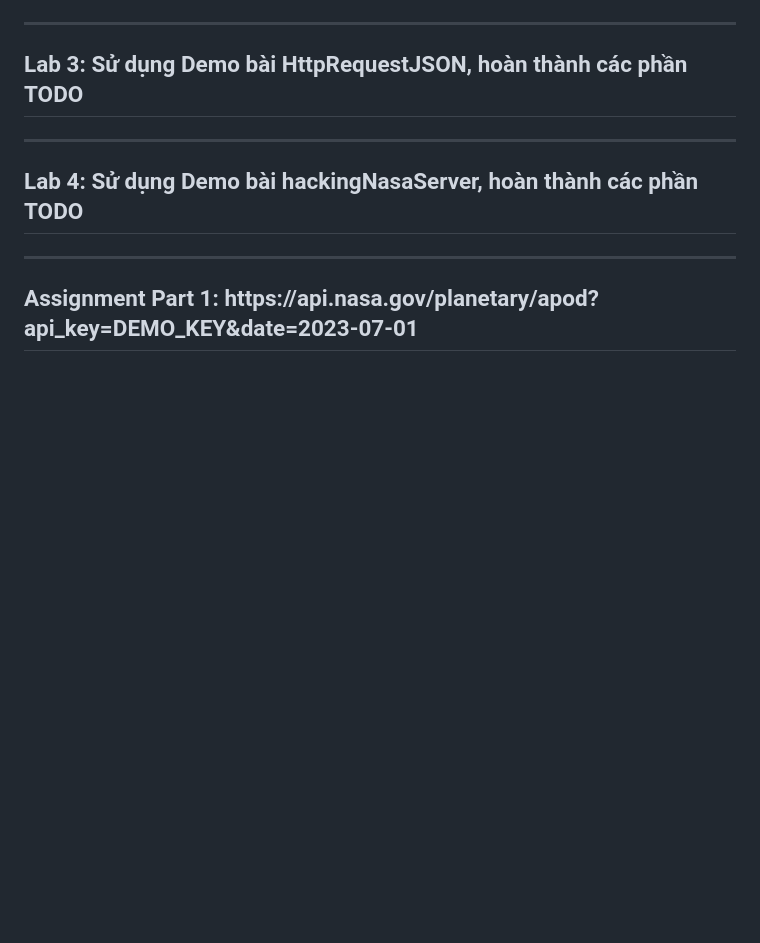
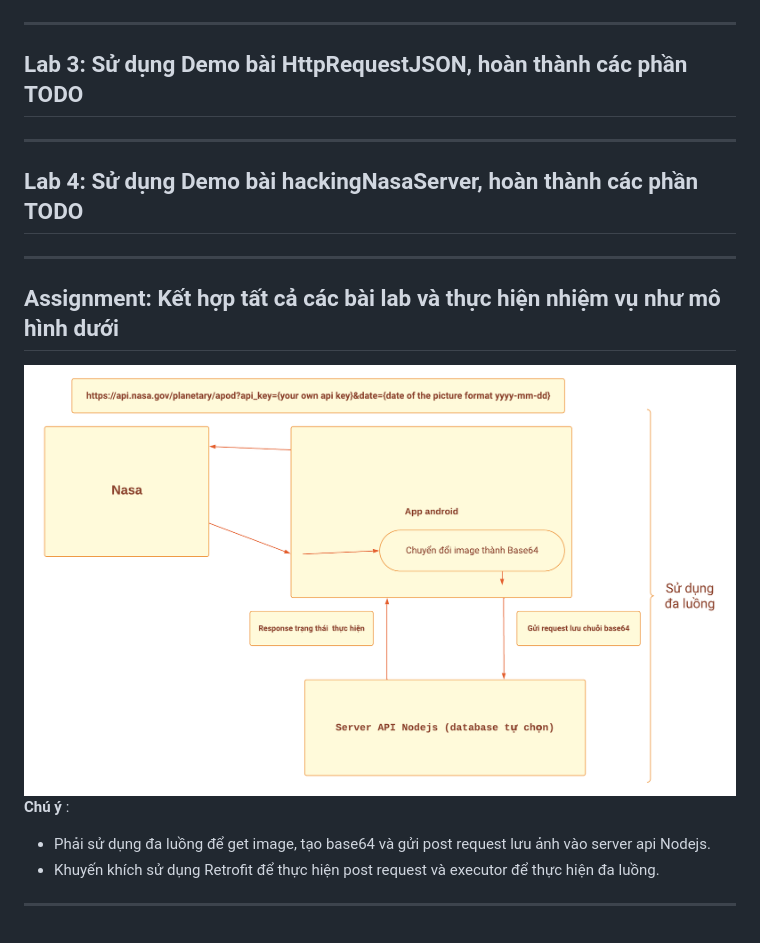
Before and after one commit to harnetlinh/materialJavaHashingThreads, a Markdown page: README.md, the part around the change. Rendered like a GitHub page; pictures changed too: AssignmentHelper/AssignmentDiagram.png (added); blank space fills up the shorter version.

Commit message:
add assignment

```diff
--- a/README.md
+++ b/README.md
@@ -32,4 +32,12 @@ a918c858d2dd1a3c69163267468804bdcd67daf50de8899183efe63e8412438a
 
 <hr/>
 
-<h2>Assignment Part 1: https://api.nasa.gov/planetary/apod?api_key=DEMO_KEY&date=2023-07-01 </h2>
+<h2>Assignment: Kết hợp tất cả các bài lab và thực hiện nhiệm vụ như mô hình dưới </h2>
+
+<img src="./AssignmentHelper/AssignmentDiagram.png" alt="Assignment Diagram" width="100%"/>
+
+<b> Chú ý </b>:
+- Phải sử dụng đa luồng để get image, tạo base64 và gửi post request lưu ảnh vào server api Nodejs.
+- Khuyến khích sử dụng Retrofit để thực hiện post request và executor để thực hiện đa luồng.
+
+<hr/>
```
